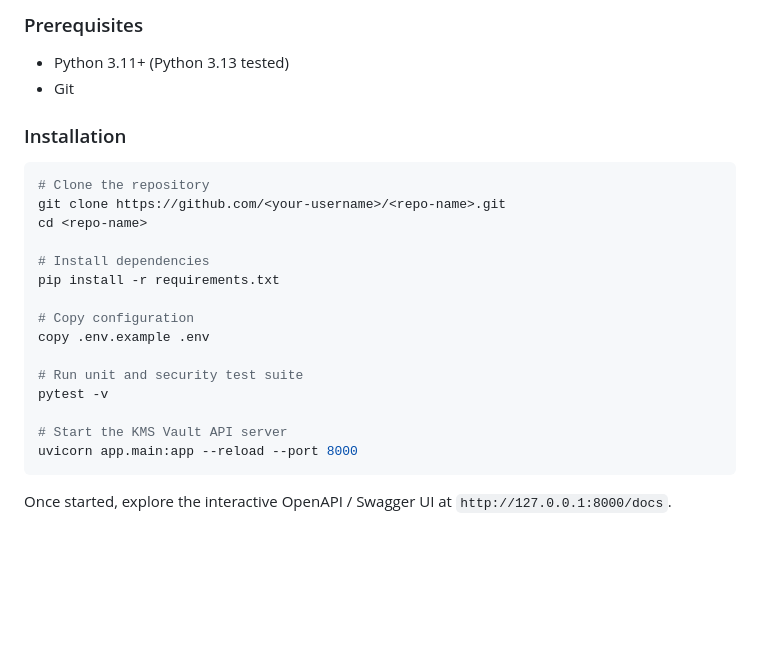
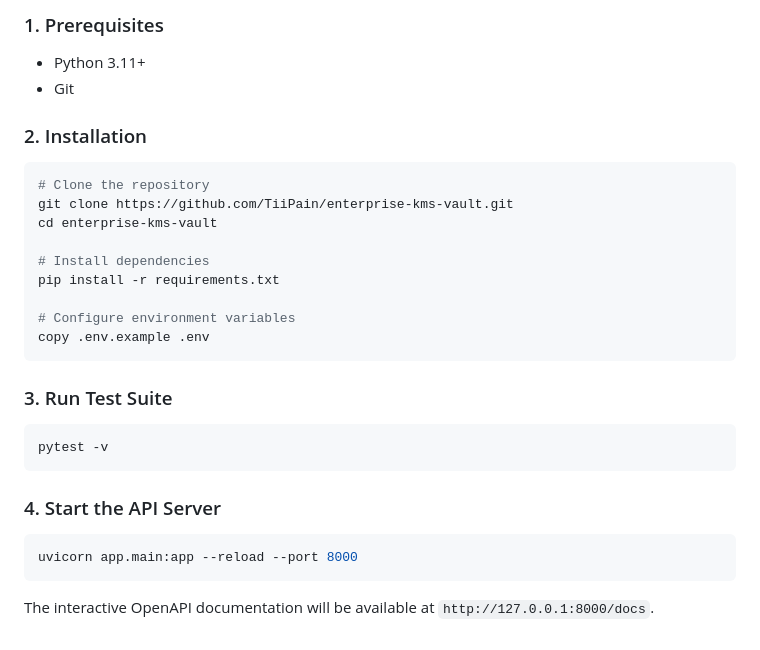
Before and after one commit to TiiPain/enterprise-kms-vault, a Markdown page: README.md, the part around one of its changes. Rendered like a GitHub page; blank space fills up the shorter version.

````diff
--- a/README.md
+++ b/README.md
@@ -101,24 +62,29 @@ Every security and cryptographic event is appended to an immutable audit chain:
 
-### Prerequisites
-- Python 3.11+ (Python 3.13 tested)
-- Git
+### 1. Prerequisites
+* Python 3.11+
+* Git
 
-### Installation
+### 2. Installation
 ```bash
 # Clone the repository
-git clone https://github.com/<your-username>/<repo-name>.git
-cd <repo-name>
+git clone https://github.com/TiiPain/enterprise-kms-vault.git
+cd enterprise-kms-vault
 
 # Install dependencies
 pip install -r requirements.txt
 
-# Copy configuration
+# Configure environment variables
 copy .env.example .env
+```
 
-# Run unit and security test suite
+### 3. Run Test Suite
+```bash
 pytest -v
+```
 
-# Start the KMS Vault API server
+### 4. Start the API Server
+```bash
 uvicorn app.main:app --reload --port 8000
 ```
-Once started, explore the interactive OpenAPI / Swagger UI at `http://127.0.0.1:8000/docs`.
+
+The interactive OpenAPI documentation will be available at `http://127.0.0.1:8000/docs`.
````
Also changed, not shown: other parts of README.md (+32 -71 lines).
